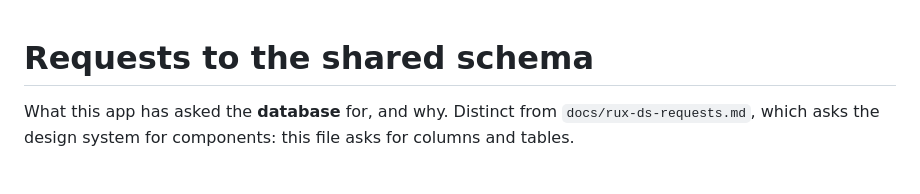
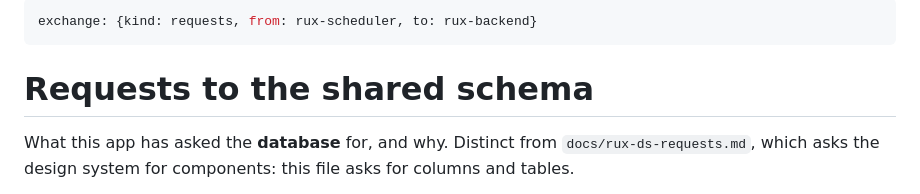
Before and after one commit to rux-sm/rux-scheduler, a Markdown page: docs/schema-requests.md, the part around the change. GitHub-like rendering.

Commit message:
docs(requests): Declare this backlog as exchange
One frontmatter line naming who the open sections are for, so rux-ds
tools/exchange.mjs counts each "## Open" heading as its own ask rather
than the file as one. Two open here today.

rux-ds-requests.md needs the same line and is left alone: it carries
uncommitted work in this tree.

```diff
--- a/docs/schema-requests.md
+++ b/docs/schema-requests.md
@@ -1,3 +1,7 @@
+---
+exchange: {kind: requests, from: rux-scheduler, to: rux-backend}
+---
+
 # Requests to the shared schema
 
 What this app has asked the **database** for, and why. Distinct from
```
